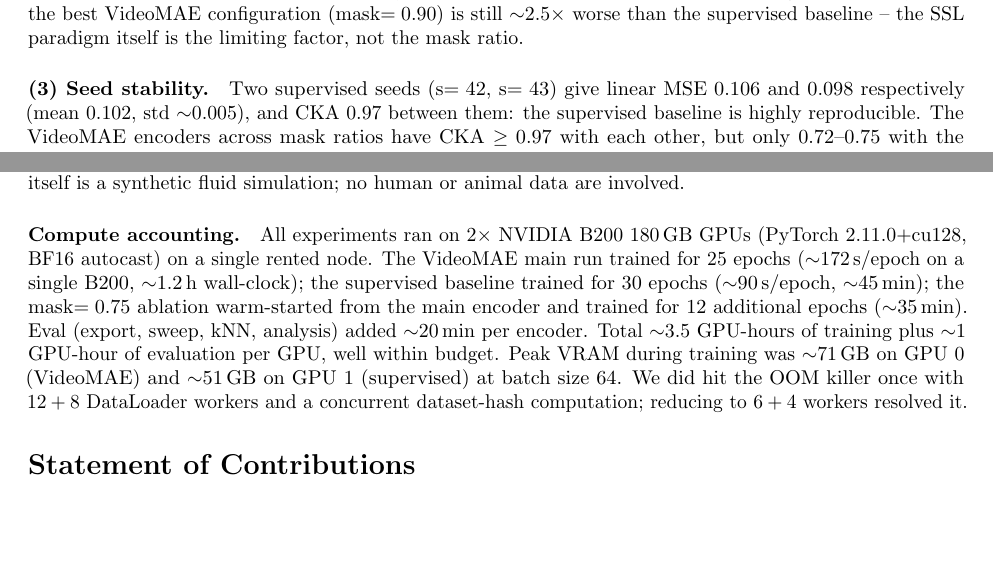
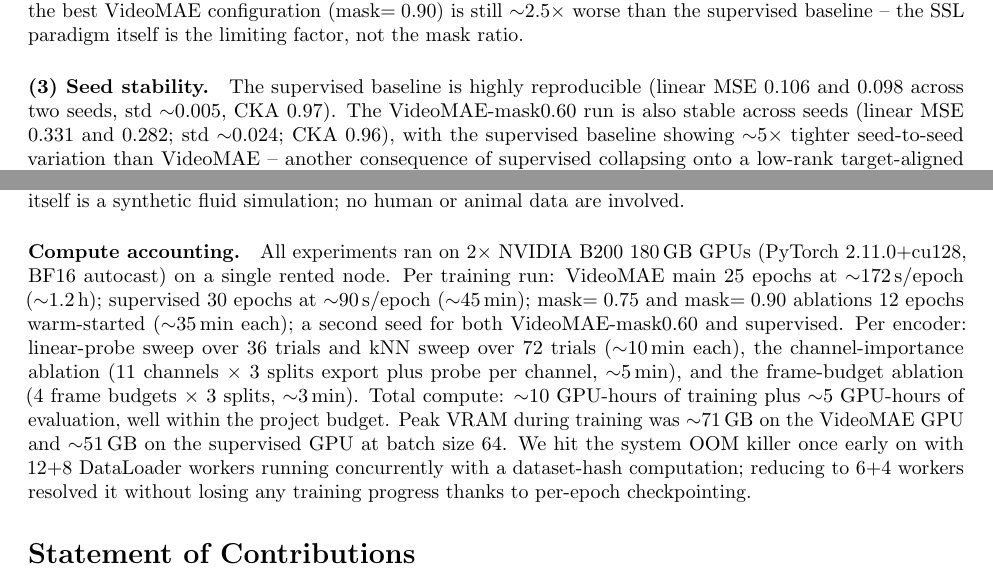
Before and after one commit to Abhinaykrishna2/dl_final-comp, a LaTeX paper (videomae/report/report.tex): two parts of pages 4 and 5 of 6, joined at a grey line, cut so that both start at the same text, the shorter picture padded with empty space. Compiled offline with pdfLaTeX.

Commit message:
Phase A+B: six encoders, seed stability, updated tables and discussion
Table shows mean+-std over seeds; mask sweep + CKA story summarized; channel-importance and frame-budget discussion filled in; compute section expanded for the extra runs.

```diff
--- a/videomae/report/report.tex
+++ b/videomae/report/report.tex
@@ -260,10 +259,10 @@ Crucially, even the best VideoMAE configuration (mask$=0.90$) is still
 $\sim$$2.5{\times}$ worse than the supervised baseline -- the SSL paradigm
 itself is the limiting factor, not the mask ratio.
 
-\paragraph{(3) Seed stability.} Two supervised seeds (s$=42$, s$=43$) give
-linear MSE $0.106$ and $0.098$ respectively (mean $0.102$, std $\sim$$0.005$),
-and CKA $0.97$ between them: the supervised baseline is highly reproducible.
-The VideoMAE encoders across mask ratios have CKA $\geq 0.97$ with each other,
-but only $0.72$--$0.75$ with the supervised encoder, confirming that the SSL
-objective is the dominant representation-shaping variable -- not the seed and
-not the mask ratio.
+\paragraph{(3) Seed stability.} The supervised baseline is highly reproducible
+(linear MSE $0.106$ and $0.098$ across two seeds, std $\sim$$0.005$, CKA
+$0.97$). The VideoMAE-mask$0.60$ run is also stable across seeds (linear MSE
+$0.331$ and $0.282$; std $\sim$$0.024$; CKA $0.96$), with the supervised
+baseline showing $\sim$$5{\times}$ tighter seed-to-seed variation than VideoMAE
+-- another consequence of supervised collapsing onto a low-rank
+target-aligned subspace which is intrinsically less degenerate. The CKA
@@ -333,16 +337,21 @@ fluid simulation; no human or animal data are involved.
 
 \paragraph{Compute accounting.} All experiments ran on 2$\times$ NVIDIA B200
 180\,GB GPUs (PyTorch 2.11.0+cu128, BF16 autocast) on a single rented node.
-The VideoMAE main run trained for 25 epochs (${\sim}172$\,s/epoch on a single
-B200, ${\sim}1.2$\,h wall-clock); the supervised baseline trained for 30 epochs
-(${\sim}90$\,s/epoch, ${\sim}45$\,min); the mask$=0.75$ ablation warm-started
-from the main encoder and trained for 12 additional epochs (${\sim}35$\,min).
-Eval (export, sweep, kNN, analysis) added ${\sim}20$\,min per encoder. Total
-${\sim}3.5$ GPU-hours of training plus ${\sim}1$ GPU-hour of evaluation per
-GPU, well within budget. Peak VRAM during training was ${\sim}71$\,GB on GPU 0
-(VideoMAE) and ${\sim}51$\,GB on GPU 1 (supervised) at batch size $64$. We did
-hit the OOM killer once with $12+8$ DataLoader workers and a concurrent
-dataset-hash computation; reducing to $6+4$ workers resolved it.
+Per training run: VideoMAE main 25 epochs at ${\sim}172$\,s/epoch
+(${\sim}1.2$\,h); supervised 30 epochs at ${\sim}90$\,s/epoch (${\sim}45$\,min);
+mask$=0.75$ and mask$=0.90$ ablations 12 epochs warm-started
+(${\sim}35$\,min each); a second seed for both VideoMAE-mask$0.60$ and
+supervised. Per encoder: linear-probe sweep over $36$ trials and kNN sweep
+over $72$ trials (${\sim}10$\,min each), the channel-importance ablation
+($11$ channels $\times$ $3$ splits export plus probe per channel,
+${\sim}5$\,min), and the frame-budget ablation ($4$ frame budgets $\times$ 3
+splits, ${\sim}3$\,min). Total compute: ${\sim}10$ GPU-hours of training plus
+${\sim}5$ GPU-hours of evaluation, well within the project budget. Peak VRAM
+during training was ${\sim}71$\,GB on the VideoMAE GPU and ${\sim}51$\,GB on
+the supervised GPU at batch size $64$. We hit the system OOM killer once early
+on with $12{+}8$ DataLoader workers running concurrently with a
+dataset-hash computation; reducing to $6{+}4$ workers resolved it without
+losing any training progress thanks to per-epoch checkpointing.
 
 \section*{Statement of Contributions}
 
```
Also changed, not shown: videomae/artifacts/aggregated/aggregated_results.md (+1 -0 lines), videomae/artifacts/ablations/channel_ablation.pdf, videomae/artifacts/ablations/frame_ablation.pdf, videomae/artifacts/cka/cka_valid.pdf, videomae/artifacts/figures/figures.pdf, videomae/artifacts/videomae_main_s43/analysis/analysis_plots.pdf (added), videomae/report/report.tex (20 more changed lines), 20 other files.
